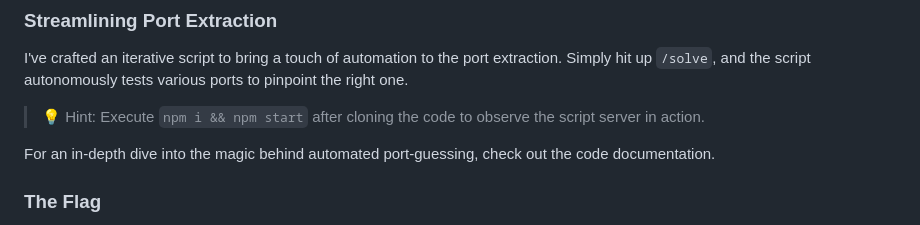
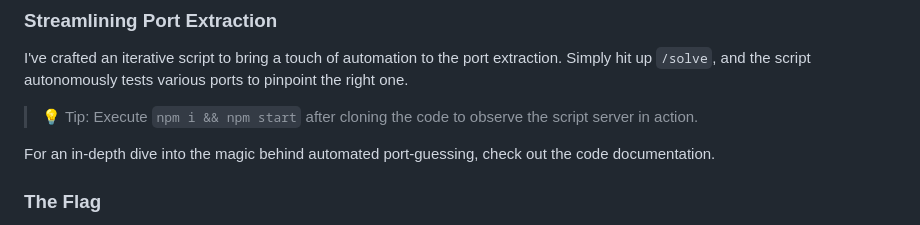
Before and after one commit to testing22-0/solution-challenge-10-23, a Markdown page: README.md, the part around the change. Drawn GitHub-style.

```diff
--- a/README.md
+++ b/README.md
@@ -103,7 +103,7 @@ Let's break it down:
 
 I've crafted an iterative script to bring a touch of automation to the port extraction. Simply hit up `/solve`, and the script autonomously tests various ports to pinpoint the right one.
 
-> 💡 Hint: Execute `npm i && npm start` after cloning the code to observe the script server in action.
+> 💡 Tip: Execute `npm i && npm start` after cloning the code to observe the script server in action.
 
 For an in-depth dive into the magic behind automated port-guessing, check out the code documentation.
 
```
